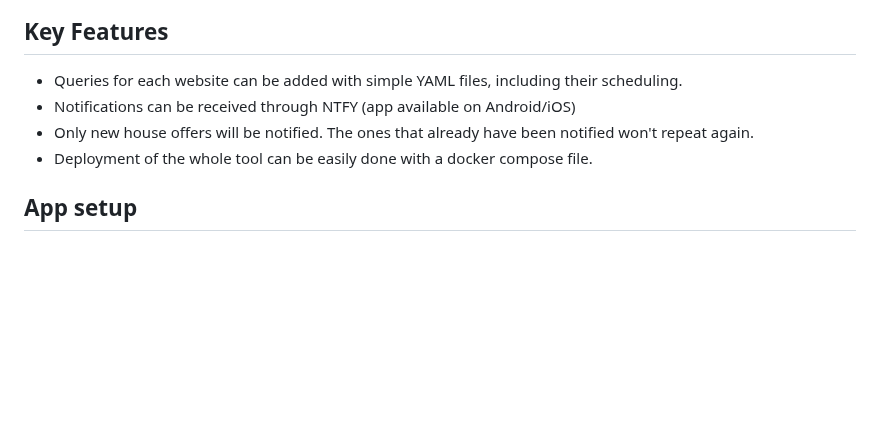
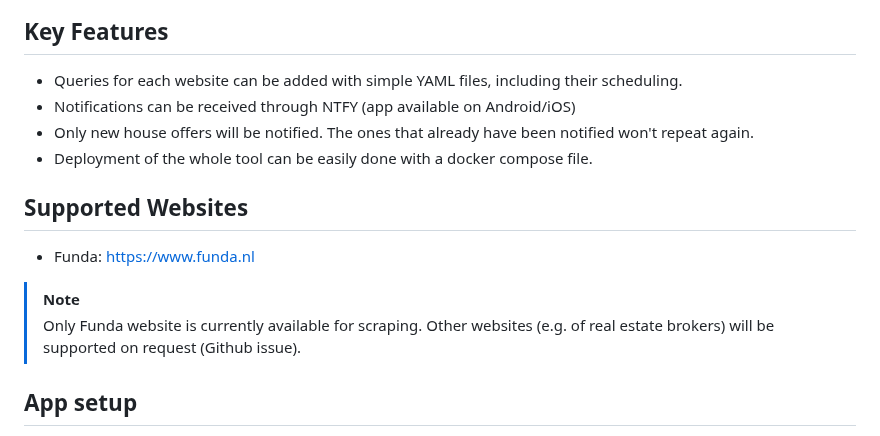
Before and after one commit to DiegoHeer/realty-alerts, a Markdown page: README.md, the part around the change. GitHub-like rendering; blank space fills up the shorter version.

Commit message:
README|Add: explain what are the current supported websites

```diff
--- a/README.md
+++ b/README.md
@@ -7,10 +7,18 @@ Realty Alerts is a simple alerting tool for notifying when new homes become avai
 </div>
 
 ## Key Features
+
 - Queries for each website can be added with simple YAML files, including their scheduling.
 - Notifications can be received through NTFY (app available on Android/iOS)
 - Only new house offers will be notified. The ones that already have been notified won't repeat again.
 - Deployment of the whole tool can be easily done with a docker compose file.
+
+## Supported Websites
+
+- Funda: https://www.funda.nl
+
+> [!NOTE]
+> Only Funda website is currently available for scraping. Other websites (e.g. of real estate brokers) will be supported on request (Github issue).
 
 ## App setup
 
```
